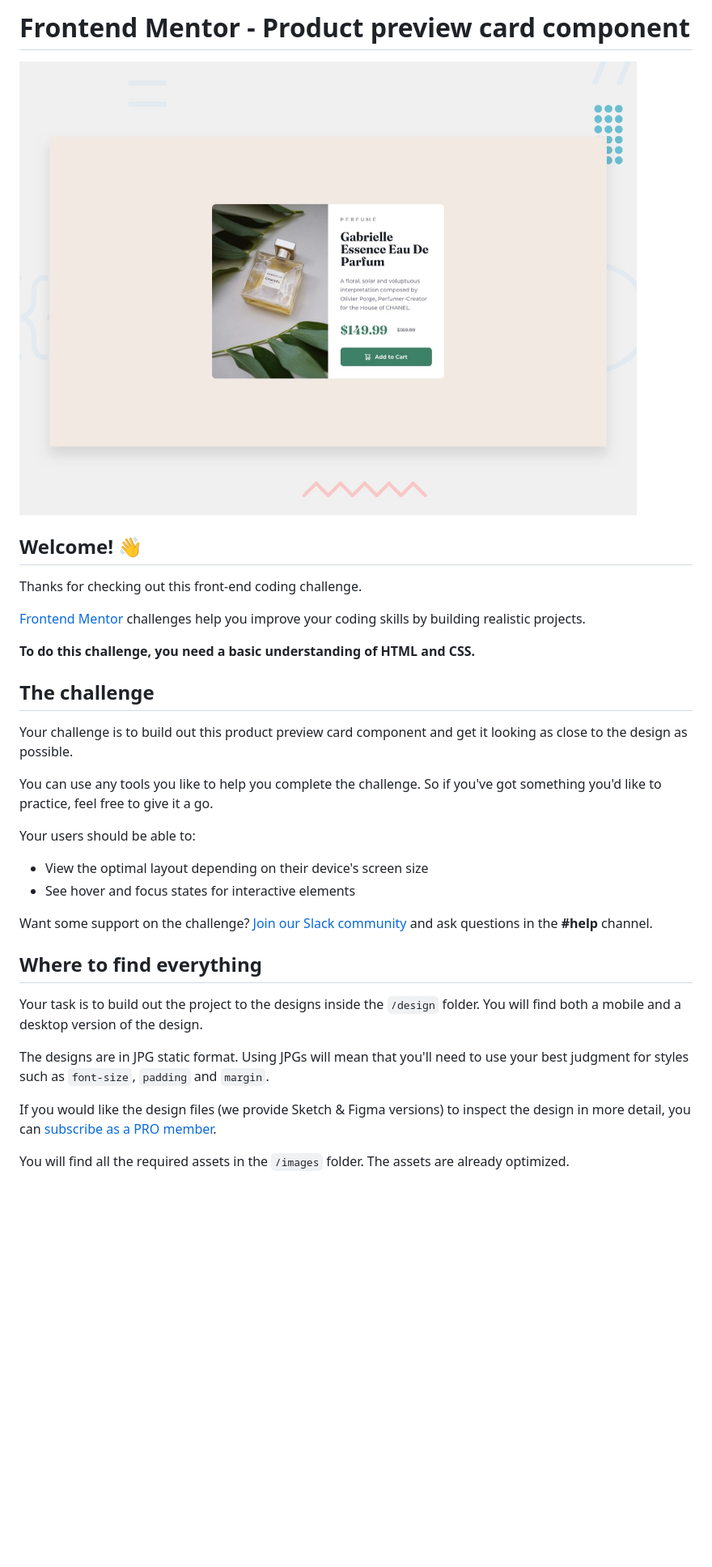
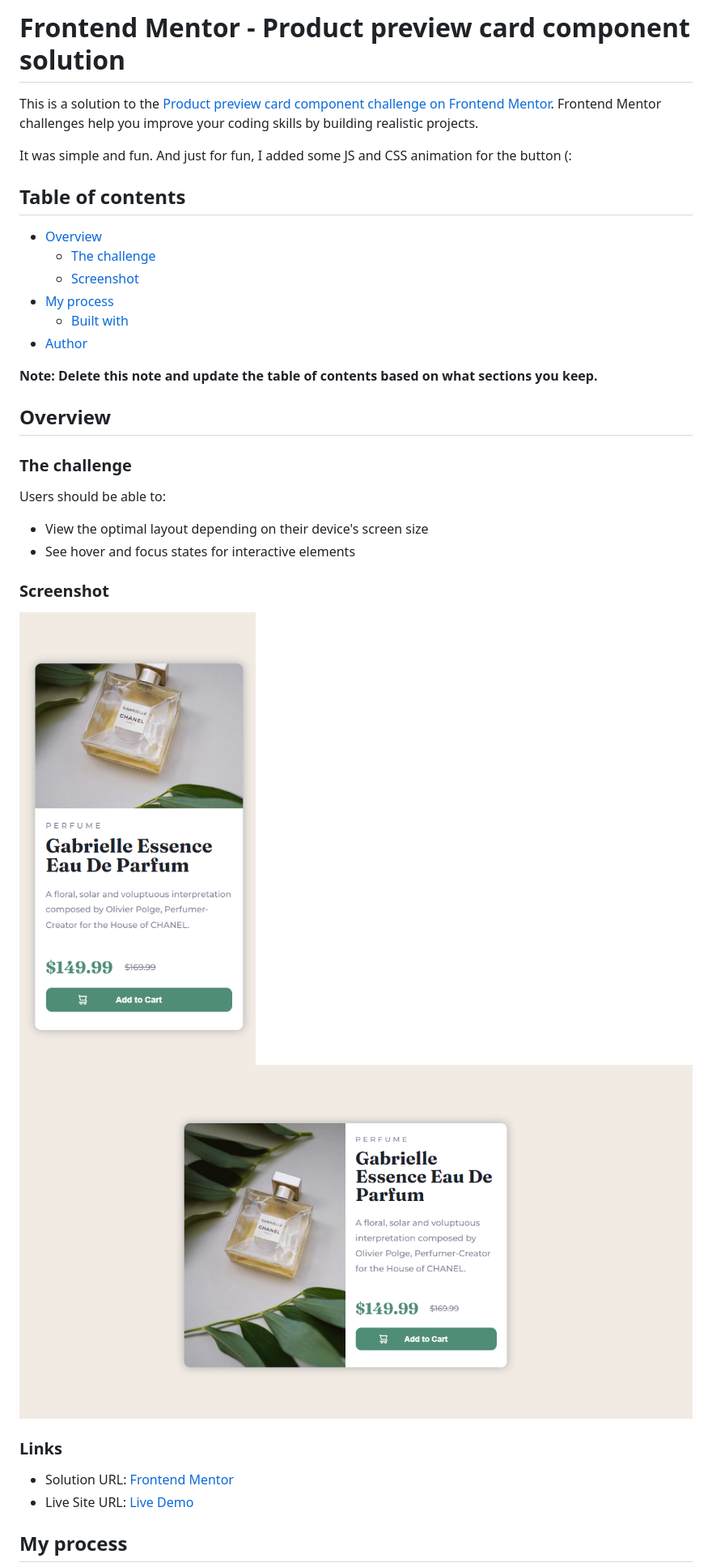
Before and after one commit to xAkashax/product-preview-card-component, a Markdown page: README.md, the part around the change printed below. Shown: that part at 81% size. GitHub-like rendering; pictures changed too: desktop.png (added), mobile.png (added); blank space fills up the shorter version.

Commit message:
udpate readme, organize css

```diff
--- a/README.md
+++ b/README.md
@@ -1,35 +1,40 @@
-# Frontend Mentor - Product preview card component
+# Frontend Mentor - Product preview card component solution
 
-![Design preview for the Product preview card component coding challenge](./design/desktop-preview.jpg)
+This is a solution to the [Product preview card component challenge on Frontend Mentor](https://www.frontendmentor.io/challenges/product-preview-card-component-GO7UmttRfa). Frontend Mentor challenges help you improve your coding skills by building realistic projects.
 
-## Welcome! 👋
 
-Thanks for checking out this front-end coding challenge.
+It was simple and fun. And just for fun, I added some JS and CSS animation for the button (:
 
-[Frontend Mentor](https://www.frontendmentor.io) challenges help you improve your coding skills by building realistic projects.
+## Table of contents
 
-**To do this challenge, you need a basic understanding of HTML and CSS.**
+- [Overview](#overview)
+  - [The challenge](#the-challenge)
+  - [Screenshot](#screenshot)
+- [My process](#my-process)
+  - [Built with](#built-with)
+- [Author](#author)
 
-## The challenge
+**Note: Delete this note and update the table of contents based on what sections you keep.**
 
-Your challenge is to build out this product preview card component and get it looking as close to the design as possible.
+## Overview
 
-You can use any tools you like to help you complete the challenge. So if you've got something you'd like to practice, feel free to give it a go.
+### The challenge
 
-Your users should be able to:
+Users should be able to:
 
 - View the optimal layout depending on their device's screen size
 - See hover and focus states for interactive elements
 
-Want some support on the challenge? [Join our Slack community](https://www.frontendmentor.io/slack) and ask questions in the **#help** channel.
+### Screenshot
 
-## Where to find everything
+![](./mobile.png)
+![](./desktop.png)
 
-Your task is to build out the project to the designs inside the `/design` folder. You will find both a mobile and a desktop version of the design.
 
-The designs are in JPG static format. Using JPGs will mean that you'll need to use your best judgment for styles such as `font-size`, `padding` and `margin`.
+### Links
 
-If you would like the design files (we provide Sketch & Figma versions) to inspect the design in more detail, you can [subscribe as a PRO member](https://www.frontendmentor.io/pro).
+- Solution URL: [Frontend Mentor]()
+- Live Site URL: [Live Demo](https://jocular-sunburst-ce5a87.netlify.app/)
 
-You will find all the required assets in the `/images` folder. The assets are already optimized.
+## My process
 
```
Also changed, not shown: other parts of README.md (+8 -54 lines), README-template.md (deleted, +0 -111 lines), style-guide.md (deleted, +0 -35 lines), 3 other files.
